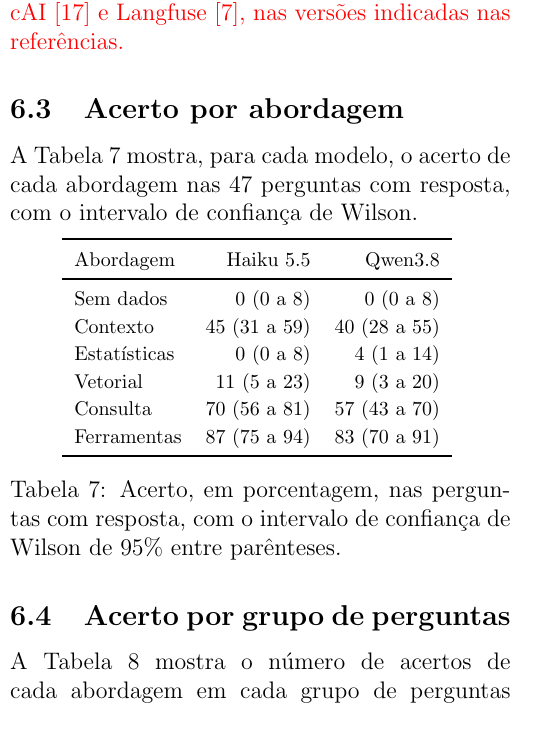
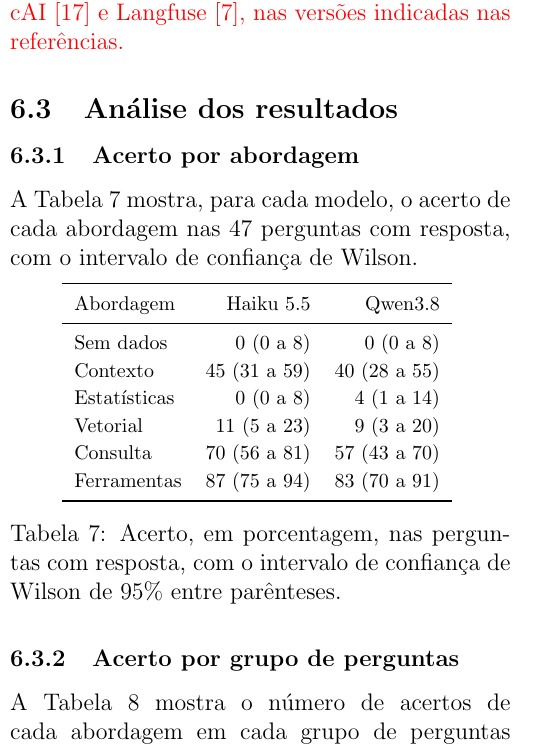
Before and after one commit to joaowinderfeldbussolotto/football-tactics-knowledge-graph, a LaTeX document (paper/main.tex, which reads paper/sections/05-resultados.tex): part of one column of page 6 of 9, cut so that both start at the same text. Compiled offline with pdfLaTeX.

Commit message:
Results: follow the template's 'Análise dos resultados' subsection
Co-Authored-By: Claude Opus 5.5 <noreply@anthropic.com>
Claude-Session: https://claude.ai/code/session_01GDzakjT7uBi84EBVr1ucvq

```diff
--- a/paper/sections/05-resultados.tex
+++ b/paper/sections/05-resultados.tex
@@ -59,7 +59,9 @@ bibliotecas usadas foram socceraction~\cite{socceraction}, Neo4j Graph Data Scie
 networkx~\cite{networkx}, PydanticAI~\cite{pydanticai} e Langfuse~\cite{langfuse}, nas versões indicadas nas
 referências.\par\endgroup
 
-\subsection{Acerto por abordagem}
+\subsection{Análise dos resultados}
+
+\subsubsection{Acerto por abordagem}
 
 A Tabela~\ref{tab:acerto} mostra, para cada modelo, o acerto de cada abordagem nas \nAnswerable{} perguntas com
 resposta, com o intervalo de confiança de Wilson.
@@ -72,7 +74,7 @@ resposta, com o intervalo de confiança de Wilson.
 \ciLevel{} entre parênteses.}\label{tab:acerto}
 \end{minipage}\par\smallskip
 
-\subsection{Acerto por grupo de perguntas}
+\subsubsection{Acerto por grupo de perguntas}
 
 A Tabela~\ref{tab:grupos} mostra o número de acertos de cada abordagem em cada grupo de perguntas
 (Seção~\ref{sec:perguntas}), com o \modelName{}.
```
Also changed, not shown: paper/sections/05-resultados.tex (4 more changed lines).
